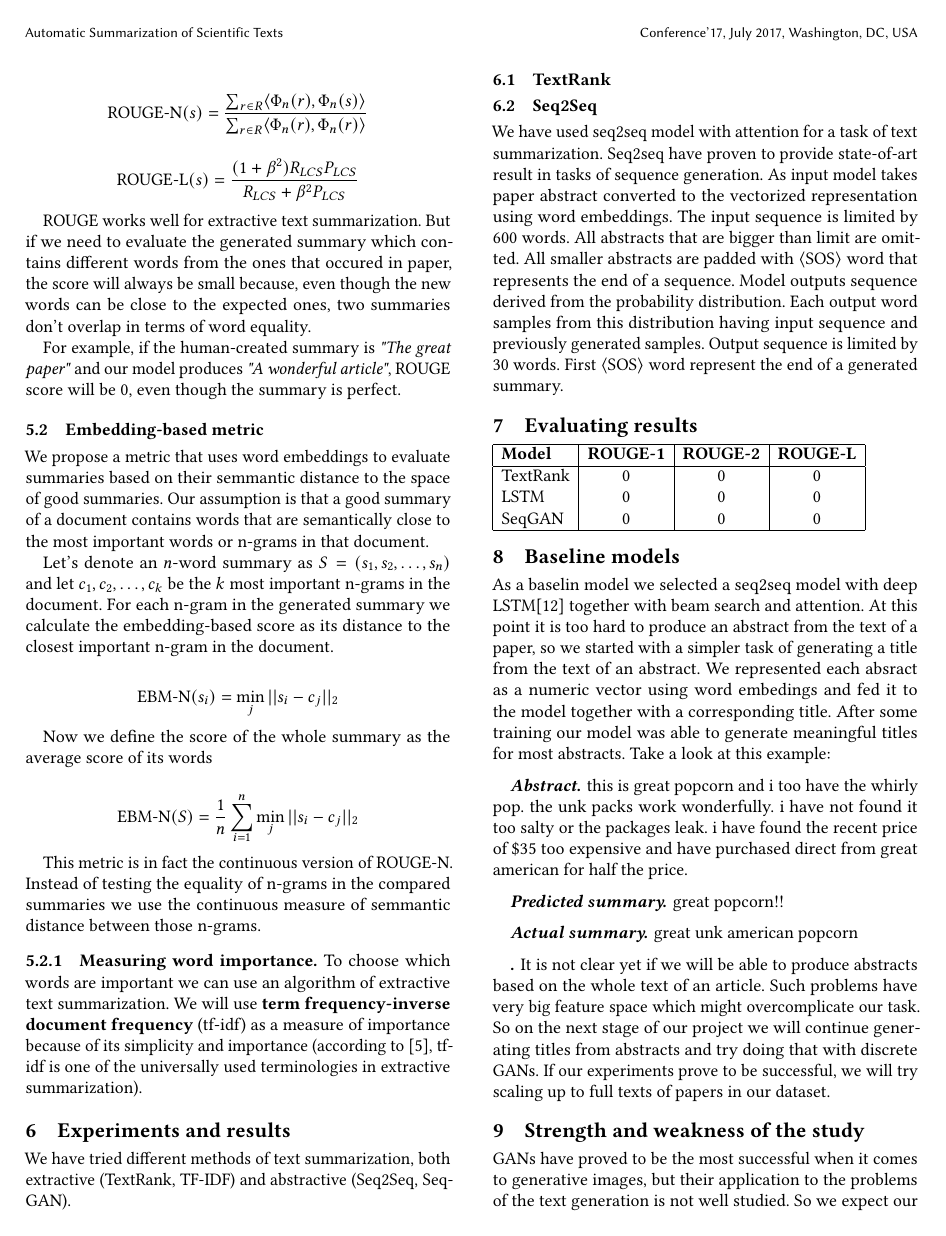
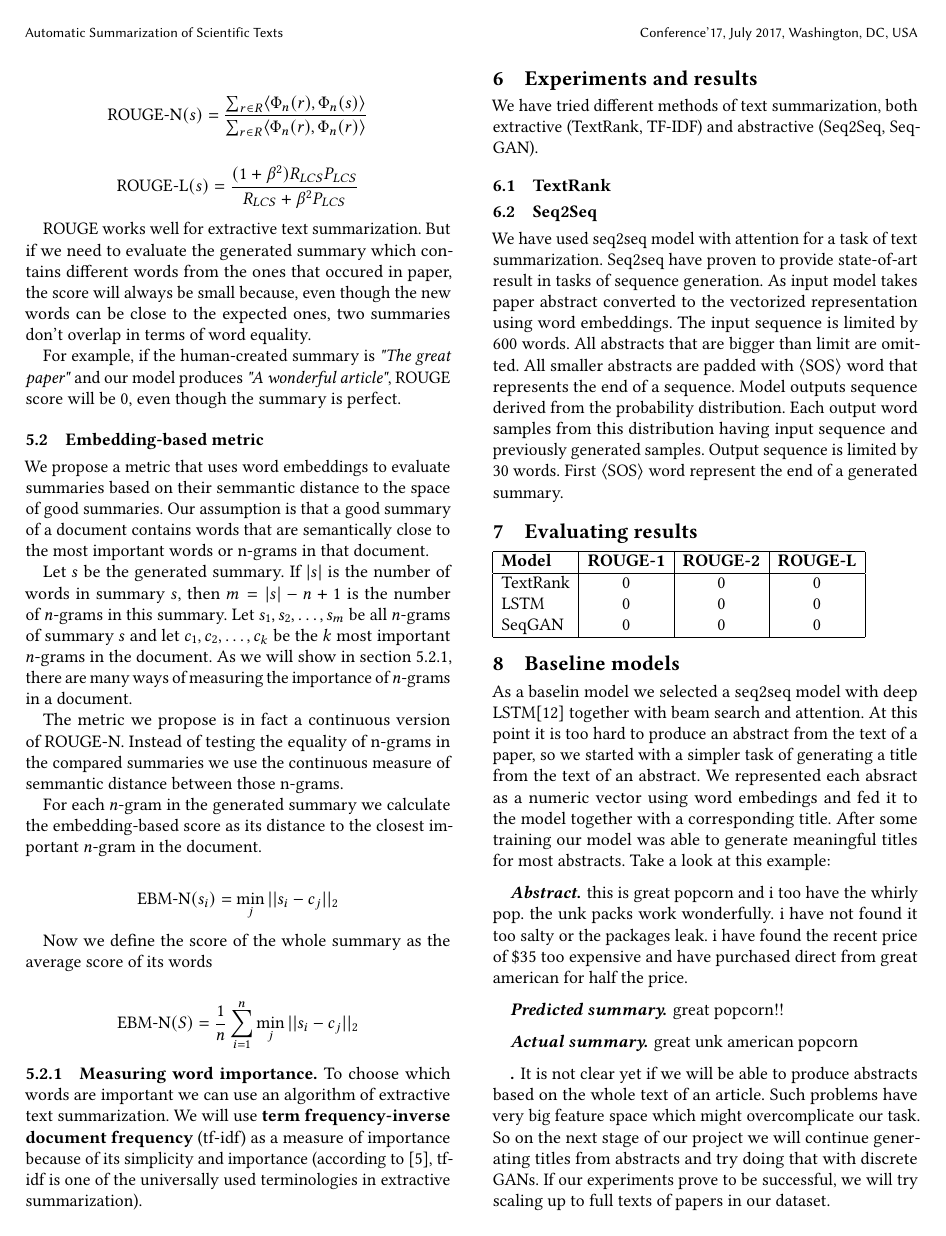
Before and after one commit to Carouge/TextSummarization, a LaTeX paper (paper/paper.tex): page 3 of 4. Compiled offline with pdfLaTeX.

Commit message:
Updated the metric section

```diff
--- a/paper/paper.tex
+++ b/paper/paper.tex
@@ -166,7 +166,11 @@ For example, if the human-created summary is \textit{"The great paper"} and our
 
 We propose a metric that uses word embeddings to evaluate summaries based on their semmantic distance to the space of good summaries. Our assumption is that a good summary of a document contains words that are semantically close to the most important words or n-grams in that document.
 
-Let's denote an $n$-word summary as $S = (s_1, s_2, \dots, s_n)$ and let $c_1, c_2, \dots, c_k$ be the $k$ most important n-grams in the document. For each n-gram in the generated summary we calculate the embedding-based score as its distance to the closest important n-gram in the document.
+Let $s$ be the generated summary. If $|s|$ is the number of words in summary $s$, then $m=|s|-n+1$ is the number of $n$-grams in this summary. Let $s_1, s_2, \dots, s_m$ be all $n$-grams of summary $s$ and let $c_1, c_2, \dots, c_k$ be the $k$ most important $n$-grams in the document. As we will show in section \ref{sec:importance}, there are many ways of measuring the importance of $n$-grams in a document.
+
+The metric we propose is in fact a continuous version of ROUGE-N. Instead of testing the equality of n-grams in the compared summaries we use the continuous measure of semmantic distance between those n-grams.
+
+For each $n$-gram in the generated summary we calculate the embedding-based score as its distance to the closest important $n$-gram in the document.
 
 \[ \text{EBM-N}(s_i) = \operatorname*{min}_j ||s_i - c_j||_2 \]
 
@@ -174,9 +178,9 @@ Now we define the score of the whole summary as the average score of its words
 
 \[ \text{EBM-N}(S) = \frac1n \sum_{i=1}^n \operatorname*{min}_j ||s_i - c_j||_2 \]
 
-This metric is in fact the continuous version of ROUGE-N. Instead of testing the equality of n-grams in the compared summaries we use the continuous measure of semmantic distance between those n-grams.
+\subsubsection{Measuring word importance}
+\label{sec:importance}
 
-\subsubsection{Measuring word importance}
 To choose which words are important we can use an algorithm of extractive text summarization. We will use \textbf{term frequency-inverse document frequency} (tf-idf) as a measure of importance because of its simplicity and importance (according to \cite{kumar-16}, tf-idf is one of the universally used terminologies in extractive summarization).
 
 \section{Experiments and results}
```
Also changed, not shown: paper/paper.pdf.
